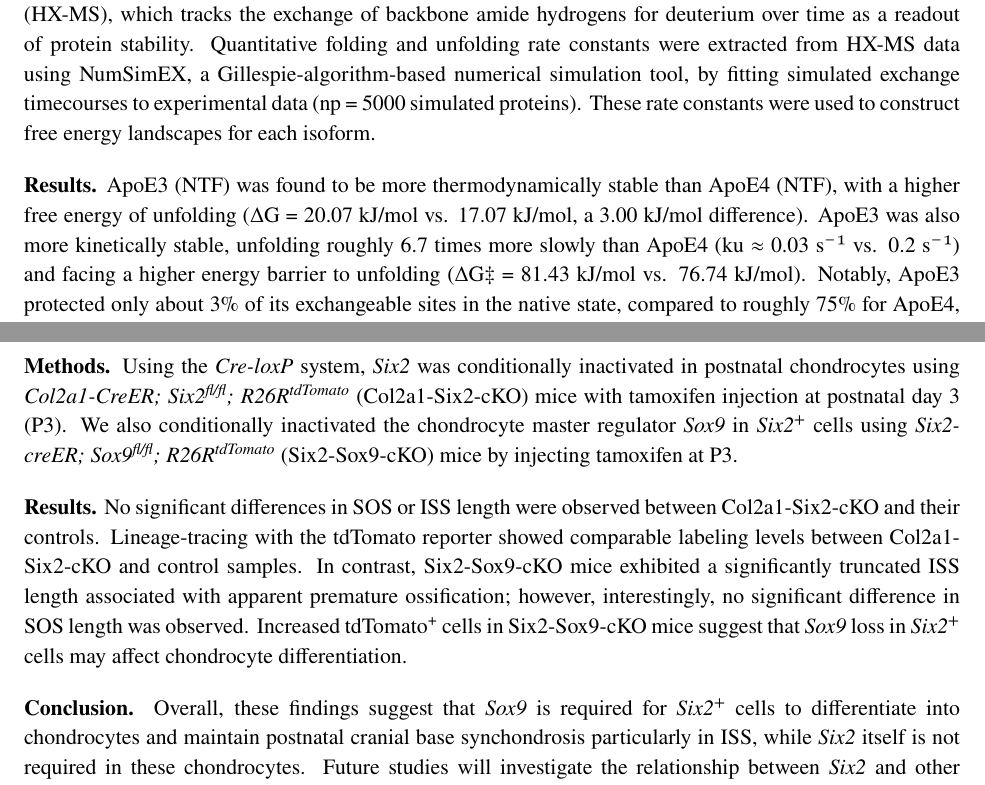
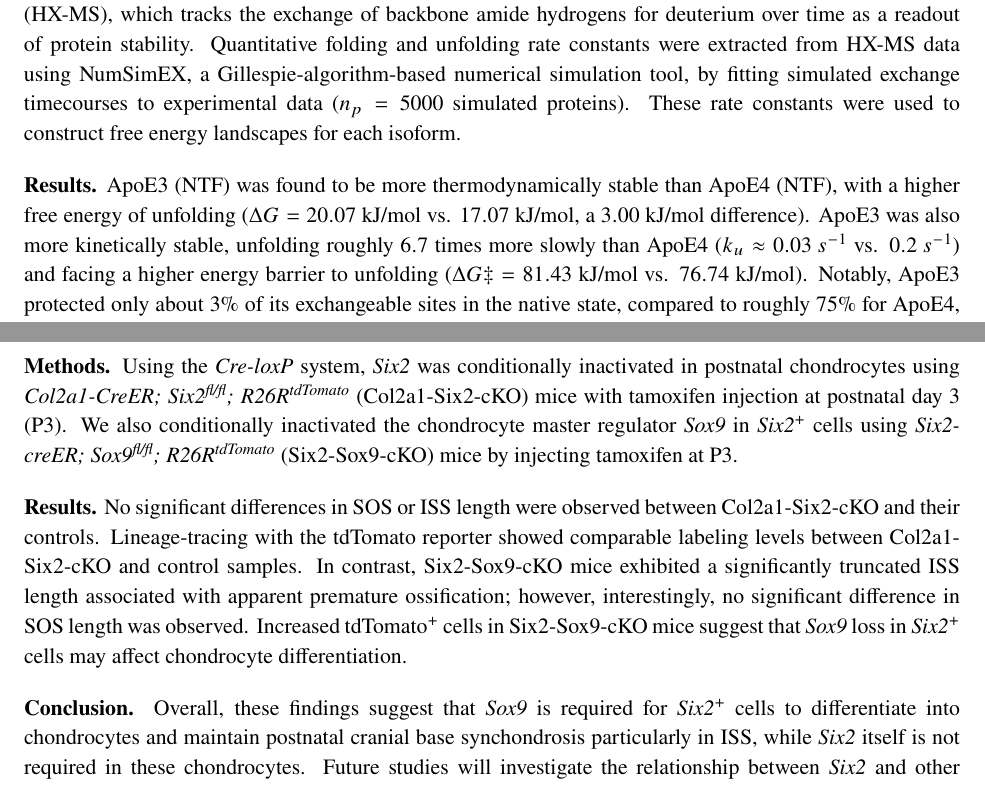
Before and after one commit to frisbii/amherst-abstract-book-2026, a LaTeX document (main.tex, which reads abstracts/biochemistry_biophysics_graphing_the_fold_simulating.tex, abstracts/biology_aranne_jung.tex): two parts of pages 13 and 21 of 108, joined at a grey line, cut so that both start at the same text. Compiled offline with pdfLaTeX.

Commit message:
Formatting fixes on pages 5-29

```diff
--- a/abstracts/biochemistry_biophysics_graphing_the_fold_simulating.tex
+++ b/abstracts/biochemistry_biophysics_graphing_the_fold_simulating.tex
@@ -13,10 +13,10 @@
     Apolipoprotein E (ApoE) is a lipid transport protein in the brain with three isoforms --- E2, E3, and E4 --- that differ by only one or two residues yet confer strikingly different risks of Alzheimer's disease, with ApoE4 associated with a significantly increased risk. Despite their near-identical sequence and structure, ApoE3 and ApoE4 carry very different disease risk. This project investigates whether differences in protein-folding stability and dynamics can help explain the gap, focusing on the N-terminal fragments (NTFs) of ApoE3 and ApoE4.
     }
     {
-    Folding and unfolding kinetics were characterized using hydrogen exchange mass spectrometry (HX-MS), which tracks the exchange of backbone amide hydrogens for deuterium over time as a readout of protein stability. Quantitative folding and unfolding rate constants were extracted from HX-MS data using NumSimEX, a Gillespie-algorithm-based numerical simulation tool, by fitting simulated exchange timecourses to experimental data (np = 5000 simulated proteins). These rate constants were used to construct free energy landscapes for each isoform.
+    Folding and unfolding kinetics were characterized using hydrogen exchange mass spectrometry (HX-MS), which tracks the exchange of backbone amide hydrogens for deuterium over time as a readout of protein stability. Quantitative folding and unfolding rate constants were extracted from HX-MS data using NumSimEX, a Gillespie-algorithm-based numerical simulation tool, by fitting simulated exchange timecourses to experimental data ($n_p = 5000$ simulated proteins). These rate constants were used to construct free energy landscapes for each isoform.
     }
     {
-    ApoE3 (NTF) was found to be more thermodynamically stable than ApoE4 (NTF), with a higher free energy of unfolding (\ensuremath{\Delta}G = 20.07 kJ/mol vs. 17.07 kJ/mol, a 3.00 kJ/mol difference). ApoE3 was also more kinetically stable, unfolding roughly 6.7 times more slowly than ApoE4 (ku \ensuremath{\approx} 0.03 s\ensuremath{^-}{\textonesuperior} vs. 0.2 s\ensuremath{^-}{\textonesuperior}) and facing a higher energy barrier to unfolding (\ensuremath{\Delta}G{\textdaggerdbl} = 81.43 kJ/mol vs. 76.74 kJ/mol). Notably, ApoE3 protected only about 3\% of its exchangeable sites in the native state, compared to roughly 75\% for ApoE4, suggesting that ApoE4's native structure is inherently more open and dynamic, which may help explain its reduced stability.
+    ApoE3 (NTF) was found to be more thermodynamically stable than ApoE4 (NTF), with a higher free energy of unfolding ($\Delta G = 20.07$ kJ/mol vs. $17.07$ kJ/mol, a $3.00$ kJ/mol difference). ApoE3 was also more kinetically stable, unfolding roughly $6.7$ times more slowly than ApoE4 ($k_u \approx 0.03 \mathrm\ s^{-1}$ vs. $0.2 \mathrm\ s^{-1}$) and facing a higher energy barrier to unfolding ($\Delta G\ddagger = 81.43$ kJ/mol vs. $76.74$ kJ/mol). Notably, ApoE3 protected only about $3\%$ of its exchangeable sites in the native state, compared to roughly $75\%$ for ApoE4, suggesting that ApoE4's native structure is inherently more open and dynamic, which may help explain its reduced stability.
     }
     {
     These findings suggest that ApoE3 and ApoE4 differ measurably in both thermodynamic and kinetic folding stability despite their near-identical sequences, and that ApoE4's more open native-state dynamics may contribute to its reduced structural stability. Future work will extend this analysis to a 3-state folding model, address parameter non-identifiability by reporting ranges across multiple fitting seeds, and test NumSimEX's generalizability on additional HX-MS datasets beyond ApoE3/ApoE4.
--- a/abstracts/biology_aranne_jung.tex
+++ b/abstracts/biology_aranne_jung.tex
@@ -16,12 +16,12 @@ Noriaki Ono\textsuperscript{2}
 The cranial base is a skeletal structure that contributes to skull growth and elongation. The cranial base synchondroses are cartilaginous joints and sites of endochondral growth, with the spheno-occipital synchondrosis (SOS) and intersphenoid synchondrosis (ISS) serving as major growth sites. Unlike long-bone growth plates, skeletal progenitor populations in the cranial base synchondroses remain poorly characterized. \textit{Six2} is a transcription factor essential for the development of the kidney, limbs, and eyes. Single-cell RNA sequencing has identified \textit{Six2} as highly expressed within the cranial base synchondroses. Global \textit{Six2} knockout in mice results in premature SOS ossification and ISS loss, suggesting a crucial role for \textit{Six2} in cranial base synchondrosis development. This project aimed to investigate the functional importance of \textit{Six2} in postnatal cranial base synchondrosis development.
 }
 { % #5: Methods
-Using the \textit{Cre-loxP} system, \textit{Six2} was conditionally inactivated in postnatal chondrocytes using \textit{Col2a1-CreER; Six2\textsuperscript{fl/fl}; R26R\textsuperscript{tdTomato}} (Col2a1-Six2-cKO) mice with tamoxifen injection at postnatal day 3 (P3). We also conditionally inactivated the chondrocyte master regulator \textit{Sox9} in \textit{Six2\textsuperscript{+}} cells using \textit{Six2-creER; Sox9\textsuperscript{fl/fl}; R26R\textsuperscript{tdTomato}} (Six2-Sox9-cKO) mice by injecting tamoxifen at P3.
+Using the \textit{Cre-loxP} system, \textit{Six2} was conditionally inactivated in postnatal chondrocytes using \textit{Col2a1-CreER; Six2\textsuperscript{fl/fl}; R26R\textsuperscript{tdTomato}} (Col2a1-Six2-cKO) mice with tamoxifen injection at postnatal day 3 (P3). We also conditionally inactivated the chondrocyte master regulator \textit{Sox9} in \textit{Six2}$^+$ cells using \textit{Six2-creER; Sox9\textsuperscript{fl/fl}; R26R\textsuperscript{tdTomato}} (Six2-Sox9-cKO) mice by injecting tamoxifen at P3.
 }
 { % #6: Results
-No significant differences in SOS or ISS length were observed between Col2a1-Six2-cKO and their controls. Lineage-tracing with the tdTomato reporter showed comparable labeling levels between Col2a1-Six2-cKO and control samples. In contrast, Six2-Sox9-cKO mice exhibited a significantly truncated ISS length associated with apparent premature ossification; however, interestingly, no significant difference in SOS length was observed. Increased tdTomato\textsuperscript{+} cells in Six2-Sox9-cKO mice suggest that \textit{Sox9} loss in \textit{Six2\textsuperscript{+}} cells may affect chondrocyte differentiation.
+No significant differences in SOS or ISS length were observed between Col2a1-Six2-cKO and their controls. Lineage-tracing with the tdTomato reporter showed comparable labeling levels between Col2a1-Six2-cKO and control samples. In contrast, Six2-Sox9-cKO mice exhibited a significantly truncated ISS length associated with apparent premature ossification; however, interestingly, no significant difference in SOS length was observed. Increased tdTomato$^+$ cells in Six2-Sox9-cKO mice suggest that \textit{Sox9} loss in \textit{Six2}$^+$ cells may affect chondrocyte differentiation.
 }
 { % #7: Conclusion
-Overall, these findings suggest that \textit{Sox9} is required for \textit{Six2\textsuperscript{+}} cells to differentiate into chondrocytes and maintain postnatal cranial base synchondrosis particularly in ISS, while \textit{Six2} itself is not required in these chondrocytes. Future studies will investigate the relationship between \textit{Six2} and other chondrogenic regulatory genes to understand its role in cranial base synchondrosis development.
+Overall, these findings suggest that \textit{Sox9} is required for \textit{Six2}$^+$ cells to differentiate into chondrocytes and maintain postnatal cranial base synchondrosis particularly in ISS, while \textit{Six2} itself is not required in these chondrocytes. Future studies will investigate the relationship between \textit{Six2} and other chondrogenic regulatory genes to understand its role in cranial base synchondrosis development.
 }
  \newpage
```
Also changed, not shown: abstracts/biochemistry_biophysics_optimization_of_live_dead.tex (+1 -1 lines), abstracts/biochemistry_biophysics_visualizing_histone_protamine_replacement.tex (+2 -2 lines), abstracts/biology_hypermethylation_signature_is_associated.tex (+1 -1 lines), abstracts/biology_interleukin_6_licenses_mast.tex (+1 -1 lines).
